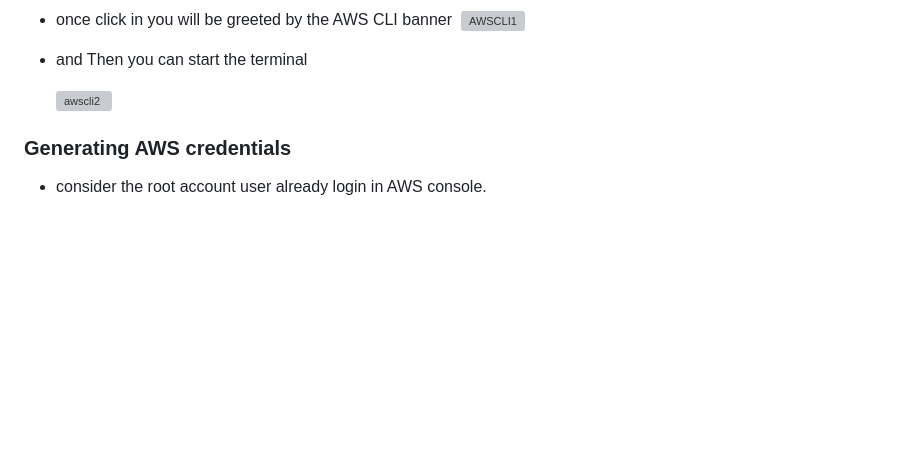
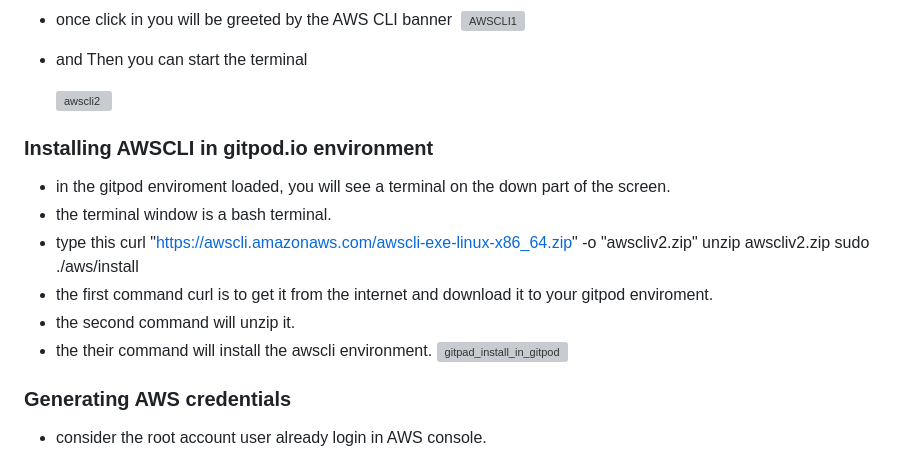
Before and after one commit to aexnimbus/aws-bootcamp-cruddur-2023, a Markdown page: journal/week0.md, the part around the change printed below. Drawn GitHub-style; blank space fills up the shorter version; grey boxes are pictures that could not be loaded.

```diff
--- a/journal/week0.md
+++ b/journal/week0.md
@@ -104,4 +104,15 @@ Understanding how to look at monthly billing reports.</h3>
 
+ <h3>Installing AWSCLI in gitpod.io environment </h3>
+
+ - in the gitpod enviroment loaded, you will see a terminal on the down part of the screen.
+ - the terminal window is a bash terminal.
+ - type this curl "https://awscli.amazonaws.com/awscli-exe-linux-x86_64.zip" -o "awscliv2.zip"
+   unzip awscliv2.zip
+   sudo ./aws/install
+ - the first command curl is to get it from the internet and download it to your gitpod enviroment.
+ - the second command will unzip it.
+ - the their command will install the awscli environment.
+ ![gitpad_install_in_gitpod](https://user-images.githubusercontent.com/54564078/219057565-cf6cfe25-f54a-4dff-a1d1-c1d1870bbb45.png)
 
 <h3>Generating AWS credentials</h3>
 
```
Also changed, not shown: other parts of journal/week0.md (+1 -1 lines).
